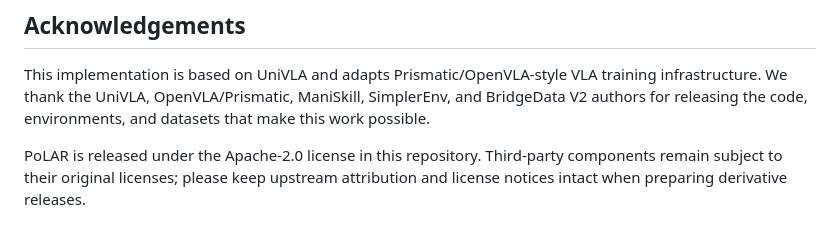
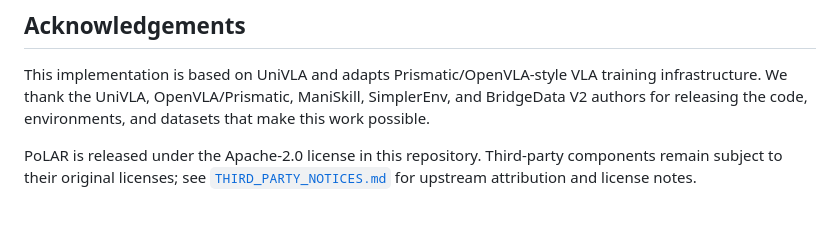
Before and after one commit to joon-stack/PoLAR, a Markdown page: README.md, the part around the change. GitHub-like rendering.

Commit message:
Add third-party license notices

```diff
--- a/README.md
+++ b/README.md
@@ -184,4 +184,4 @@ Citation information will be updated when the paper is public. For now, please u
 
 This implementation is based on UniVLA and adapts Prismatic/OpenVLA-style VLA training infrastructure. We thank the UniVLA, OpenVLA/Prismatic, ManiSkill, SimplerEnv, and BridgeData V2 authors for releasing the code, environments, and datasets that make this work possible.
 
-PoLAR is released under the Apache-2.0 license in this repository. Third-party components remain subject to their original licenses; please keep upstream attribution and license notices intact when preparing derivative releases.
+PoLAR is released under the Apache-2.0 license in this repository. Third-party components remain subject to their original licenses; see [`THIRD_PARTY_NOTICES.md`](THIRD_PARTY_NOTICES.md) for upstream attribution and license notes.
```
Also changed, not shown: THIRD_PARTY_NOTICES.md (added, +27 -0 lines).
